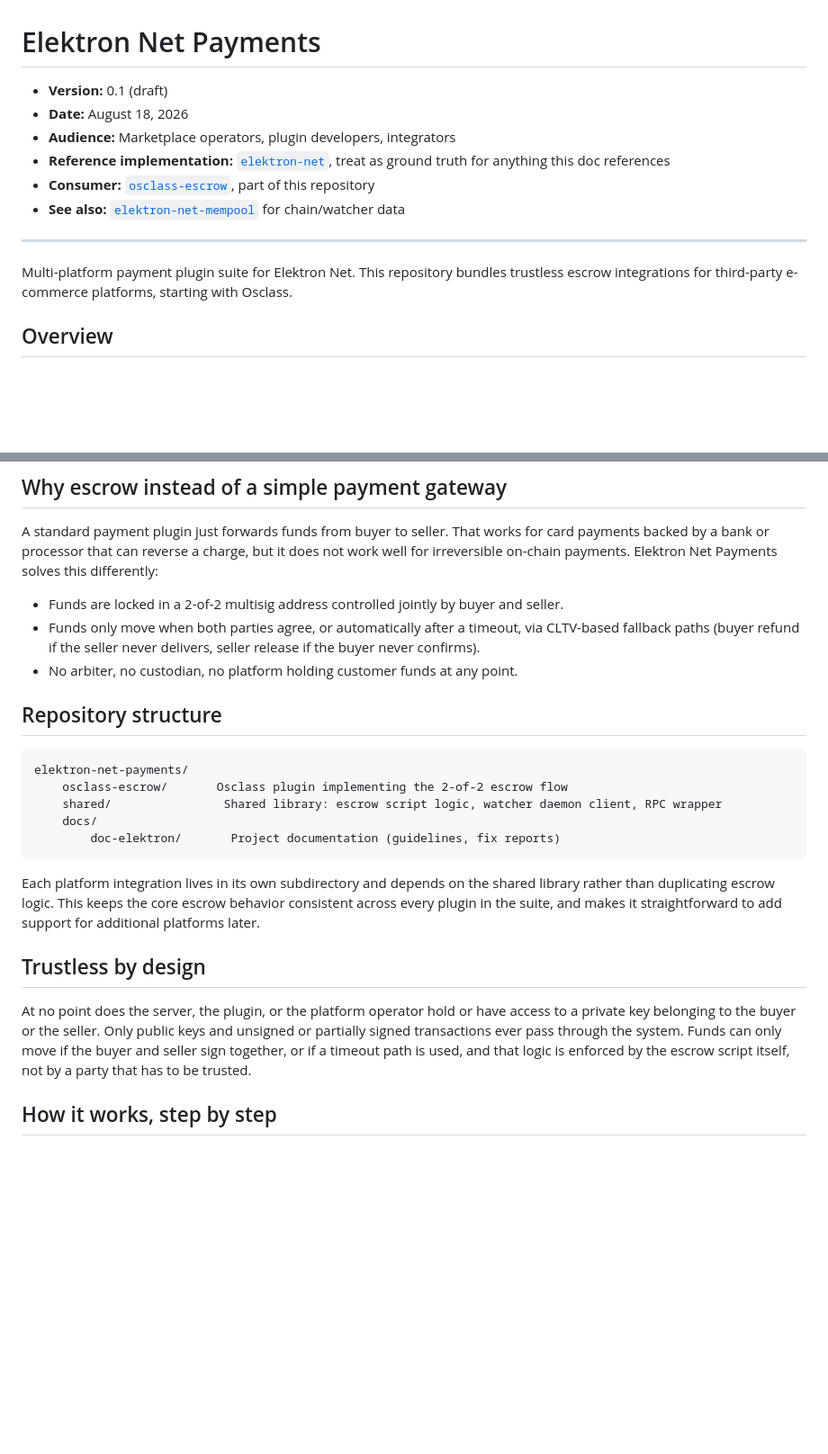
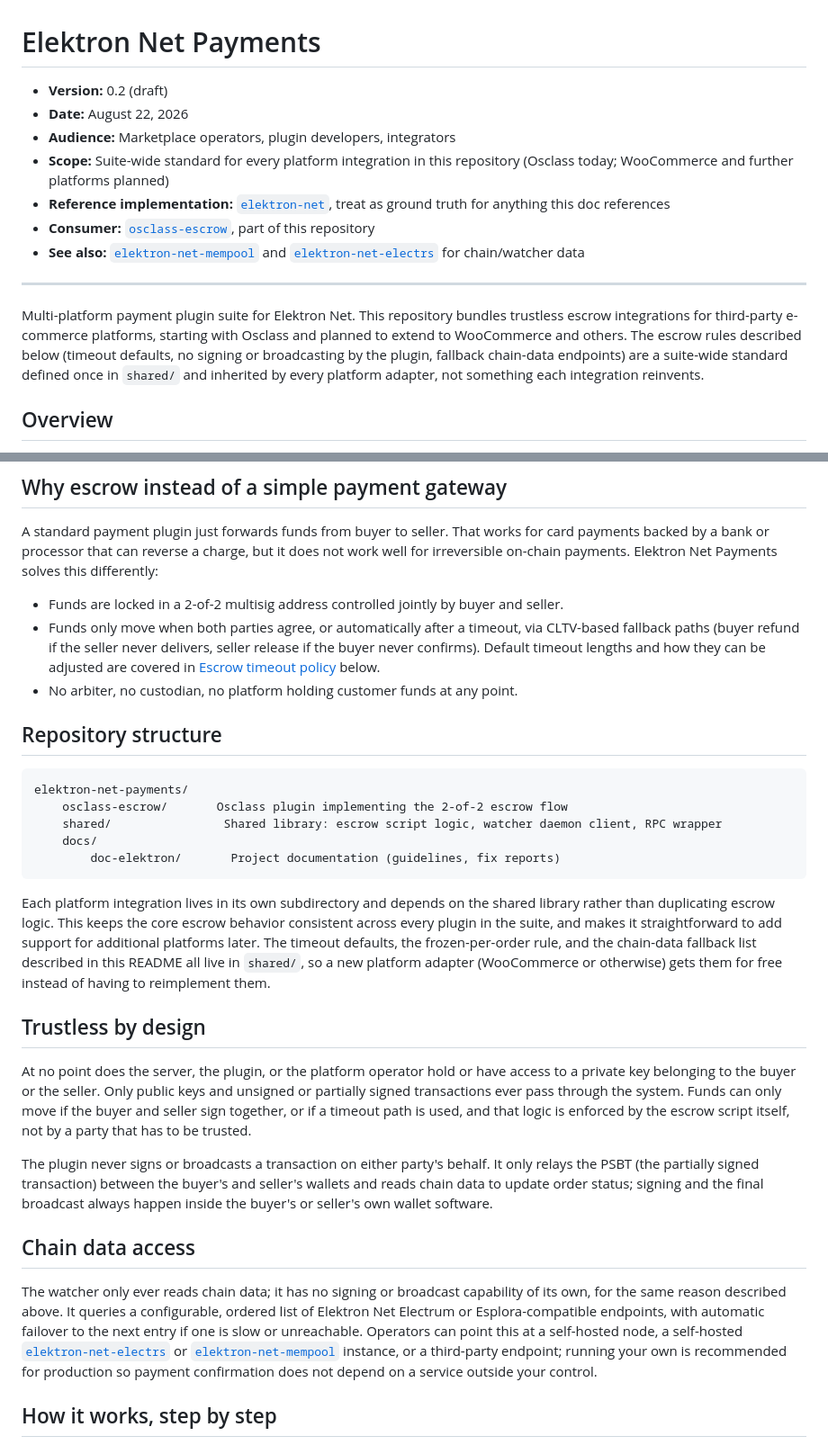
Before and after one commit to kutlusoy/elektron-net-payments, a Markdown page: README.MD, 2 parts joined by grey strips. Shown at 90% size. Drawn GitHub-style; blank space fills up the shorter version.

````diff
--- a/README.MD
+++ b/README.MD
@@ -1,15 +1,16 @@
 # Elektron Net Payments
 
-- **Version:** 0.1 (draft)
-- **Date:** August 18, 2026
+- **Version:** 0.2 (draft)
+- **Date:** August 22, 2026
 - **Audience:** Marketplace operators, plugin developers, integrators
+- **Scope:** Suite-wide standard for every platform integration in this repository (Osclass today; WooCommerce and further platforms planned)
 - **Reference implementation:** [`elektron-net`](https://github.com/kutlusoy/elektron-net), treat as ground truth for anything this doc references
 - **Consumer:** [`osclass-escrow`](./osclass-escrow), part of this repository
-- **See also:** [`elektron-net-mempool`](https://github.com/kutlusoy/elektron-net-mempool) for chain/watcher data
+- **See also:** [`elektron-net-mempool`](https://github.com/kutlusoy/elektron-net-mempool) and [`elektron-net-electrs`](https://github.com/kutlusoy/elektron-net-electrs) for chain/watcher data
 
 ---
 
-Multi-platform payment plugin suite for Elektron Net. This repository bundles trustless escrow integrations for third-party e-commerce platforms, starting with Osclass.
+Multi-platform payment plugin suite for Elektron Net. This repository bundles trustless escrow integrations for third-party e-commerce platforms, starting with Osclass and planned to extend to WooCommerce and others. The escrow rules described below (timeout defaults, no signing or broadcasting by the plugin, fallback chain-data endpoints) are a suite-wide standard defined once in `shared/` and inherited by every platform adapter, not something each integration reinvents.
 
 ## Overview
 
@@ -20,7 +21,7 @@ Elektron Net Payments lets marketplace operators accept Elektron Net (ELEK) as a
 A standard payment plugin just forwards funds from buyer to seller. That works for card payments backed by a bank or processor that can reverse a charge, but it does not work well for irreversible on-chain payments. Elektron Net Payments solves this differently:
 
 - Funds are locked in a 2-of-2 multisig address controlled jointly by buyer and seller.
-- Funds only move when both parties agree, or automatically after a timeout, via CLTV-based fallback paths (buyer refund if the seller never delivers, seller release if the buyer never confirms).
+- Funds only move when both parties agree, or automatically after a timeout, via CLTV-based fallback paths (buyer refund if the seller never delivers, seller release if the buyer never confirms). Default timeout lengths and how they can be adjusted are covered in [Escrow timeout policy](#escrow-timeout-policy) below.
 - No arbiter, no custodian, no platform holding customer funds at any point.
 
 ## Repository structure
@@ -33,11 +34,17 @@ elektron-net-payments/
         doc-elektron/       Project documentation (guidelines, fix reports)
 ```
 
-Each platform integration lives in its own subdirectory and depends on the shared library rather than duplicating escrow logic. This keeps the core escrow behavior consistent across every plugin in the suite, and makes it straightforward to add support for additional platforms later.
+Each platform integration lives in its own subdirectory and depends on the shared library rather than duplicating escrow logic. This keeps the core escrow behavior consistent across every plugin in the suite, and makes it straightforward to add support for additional platforms later. The timeout defaults, the frozen-per-order rule, and the chain-data fallback list described in this README all live in `shared/`, so a new platform adapter (WooCommerce or otherwise) gets them for free instead of having to reimplement them.
 
 ## Trustless by design
 
 At no point does the server, the plugin, or the platform operator hold or have access to a private key belonging to the buyer or the seller. Only public keys and unsigned or partially signed transactions ever pass through the system. Funds can only move if the buyer and seller sign together, or if a timeout path is used, and that logic is enforced by the escrow script itself, not by a party that has to be trusted.
+
+The plugin never signs or broadcasts a transaction on either party's behalf. It only relays the PSBT (the partially signed transaction) between the buyer's and seller's wallets and reads chain data to update order status; signing and the final broadcast always happen inside the buyer's or seller's own wallet software.
+
+## Chain data access
+
+The watcher only ever reads chain data; it has no signing or broadcast capability of its own, for the same reason described above. It queries a configurable, ordered list of Elektron Net Electrum or Esplora-compatible endpoints, with automatic failover to the next entry if one is slow or unreachable. Operators can point this at a self-hosted node, a self-hosted [`elektron-net-electrs`](https://github.com/kutlusoy/elektron-net-electrs) or [`elektron-net-mempool`](https://github.com/kutlusoy/elektron-net-mempool) instance, or a third-party endpoint; running your own is recommended for production so payment confirmation does not depend on a service outside your control.
 
 ## How it works, step by step
 
````
Also changed, not shown: other parts of README.MD (+40 -5 lines).
